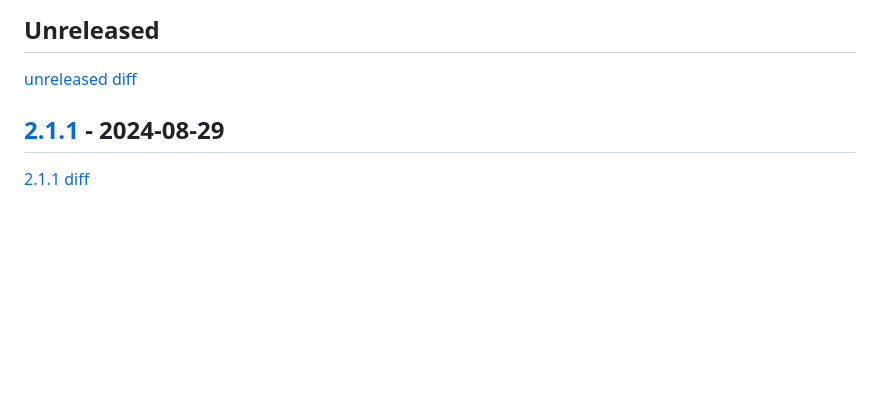
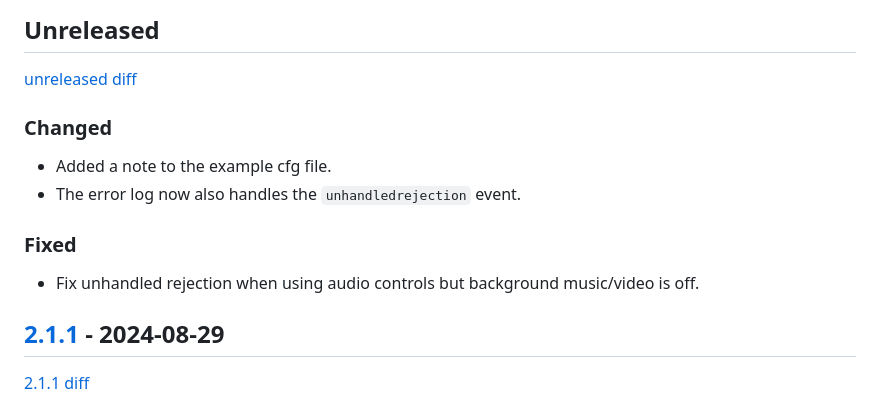
Before and after one commit to D4isDAVID/loadscreen, a Markdown page: CHANGELOG.md, the part around the change. GitHub-like rendering; blank space fills up the shorter version.

Commit message:
Update changelog

```diff
--- a/CHANGELOG.md
+++ b/CHANGELOG.md
@@ -7,6 +7,15 @@ The format is based on [Keep a Changelog](https://keepachangelog.com/en/1.1.0/).
 ## Unreleased
 
 [unreleased diff]
+
+### Changed
+
+- Added a note to the example cfg file.
+- The error log now also handles the `unhandledrejection` event.
+
+### Fixed
+
+- Fix unhandled rejection when using audio controls but background music/video is off.
 
 ## [2.1.1] - 2024-08-29
 
```
